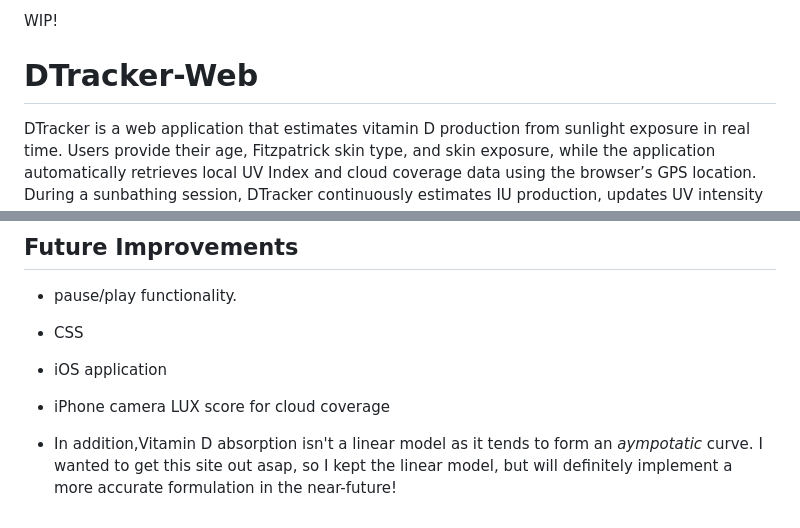
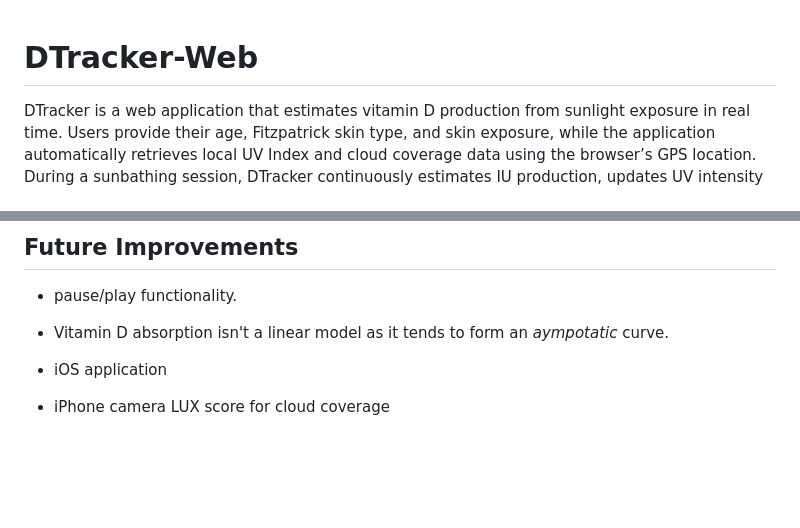
Before and after one commit to CaesarBrahh/DTracker-Web, a Markdown page: readme.md, 2 parts joined by grey strips. Drawn GitHub-style; blank space fills up the shorter version.

Commit message:
final readme improvements before push to da hub

```diff
--- a/readme.md
+++ b/readme.md
@@ -1,5 +1,3 @@
-WIP!
-
 # DTracker-Web
 
 DTracker is a web application that estimates vitamin D production from sunlight exposure in real time. Users provide their age, Fitzpatrick skin type, and skin exposure, while the application automatically retrieves local UV Index and cloud coverage data using the browser’s GPS location. During a sunbathing session, DTracker continuously estimates IU production, updates UV intensity throughout the day, and tracks cumulative vitamin D gained over time.
@@ -154,10 +152,8 @@ The program stops counting IU's past 15,000 IUs in a single day mimicing how the
 
 - pause/play functionality.
 
-- CSS
+- Vitamin D absorption isn't a linear model as it tends to form an <I>aympotatic</i> curve.
 
 - iOS application
 
 - iPhone camera LUX score for cloud coverage
-
-- In addition,Vitamin D absorption isn't a linear model as it tends to form an <I>aympotatic</i> curve. I wanted to get this site out asap, so I kept the linear model, but will definitely implement a more accurate formulation in the near-future!
```
